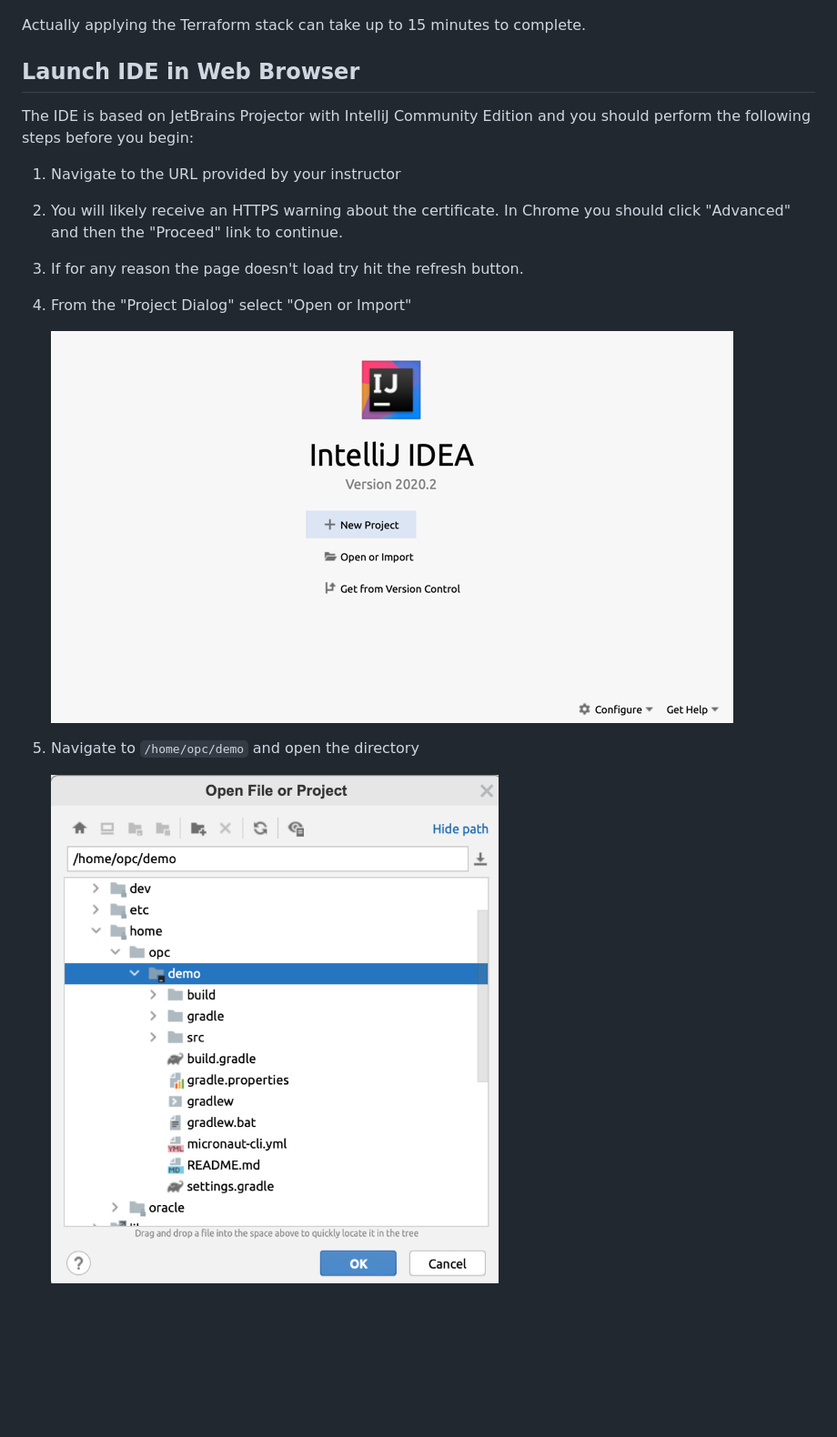
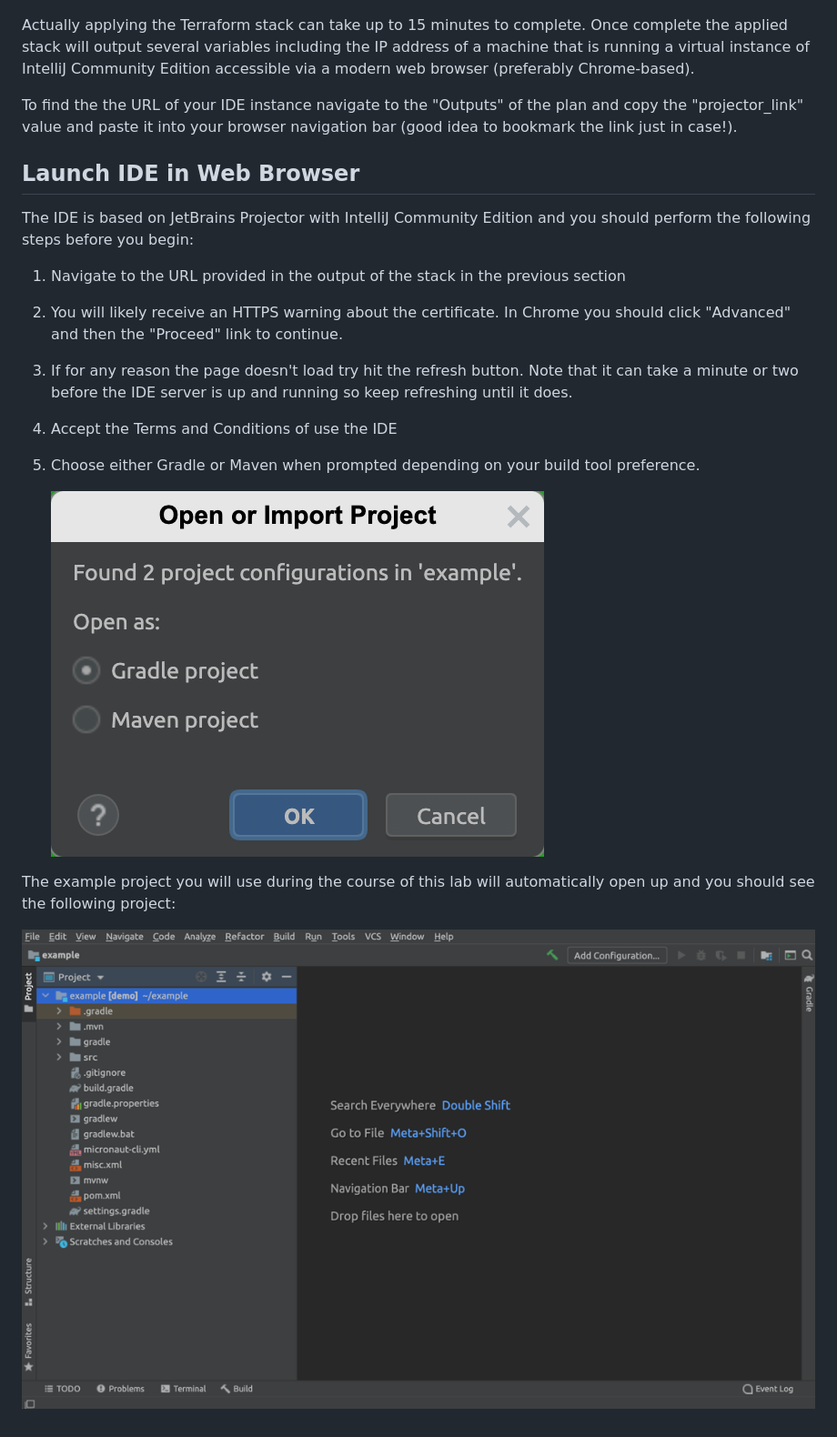
Before and after one commit to graemerocher/micronaut-oraclecloud-workshop, a Markdown page: introduction/prerequisites.md, the part around one of its changes. Shown at 91% size. GitHub-like rendering; pictures changed too: introduction/images/gradle-or-maven.png (added), introduction/images/micronaut-project.png (added); blank space fills up the shorter version.

Commit message:
Complete setup

```diff
--- a/introduction/prerequisites.md
+++ b/introduction/prerequisites.md
@@ -53,20 +51,22 @@ Then click the "Apply" button on the bottom right to trigger a new job that will
 
 ![Apply Stack - Step 7](images/create-stack7.png)
 
-Actually applying the Terraform stack can take up to 15 minutes to complete.
+Actually applying the Terraform stack can take up to 15 minutes to complete. Once complete the applied stack will output several variables including the IP address of a machine that is running a virtual instance of IntelliJ Community Edition accessible via a modern web browser (preferably Chrome-based).
+
+To find the the URL of your IDE instance navigate to the "Outputs" of the plan and copy the "projector_link" value and paste it into your browser navigation bar (good idea to bookmark the link just in case!).
 
 
 ## Launch IDE in Web Browser
-
 The IDE is based on JetBrains Projector with IntelliJ Community Edition and you should perform the following steps before you begin:
 
-1. Navigate to the URL provided by your instructor
+1. Navigate to the URL provided in the output of the stack in the previous section
 2. You will likely receive an HTTPS warning about the certificate. In Chrome you should click "Advanced" and then the "Proceed" link to continue.
-3. If for any reason the page doesn't load try hit the refresh button.
-4. From the "Project Dialog" select "Open or Import"
+3. If for any reason the page doesn't load try hit the refresh button. Note that it can take a minute or two before the IDE server is up and running so keep refreshing until it does.
+4. Accept the Terms and Conditions of use the IDE
+5. Choose either Gradle or Maven when prompted depending on your build tool preference.
 
-    ![Project Dialog](images/project-dialog.png)
+    ![Maven or Gradle Dialog](images/gradle-or-maven.png)
 
-5. Navigate to `/home/opc/demo` and open the directory
+The example project you will use during the course of this lab will automatically open up and you should see the following project:
 
-    ![Project Dialog](images/open-dialog.png)
+![Micronaut Project](images/micronaut-project.png)
```
Also changed, not shown: other parts of introduction/prerequisites.md (+0 -2 lines), introduction/introduction.md (+2 -1 lines), introduction/images/create-stack8.png (added).
